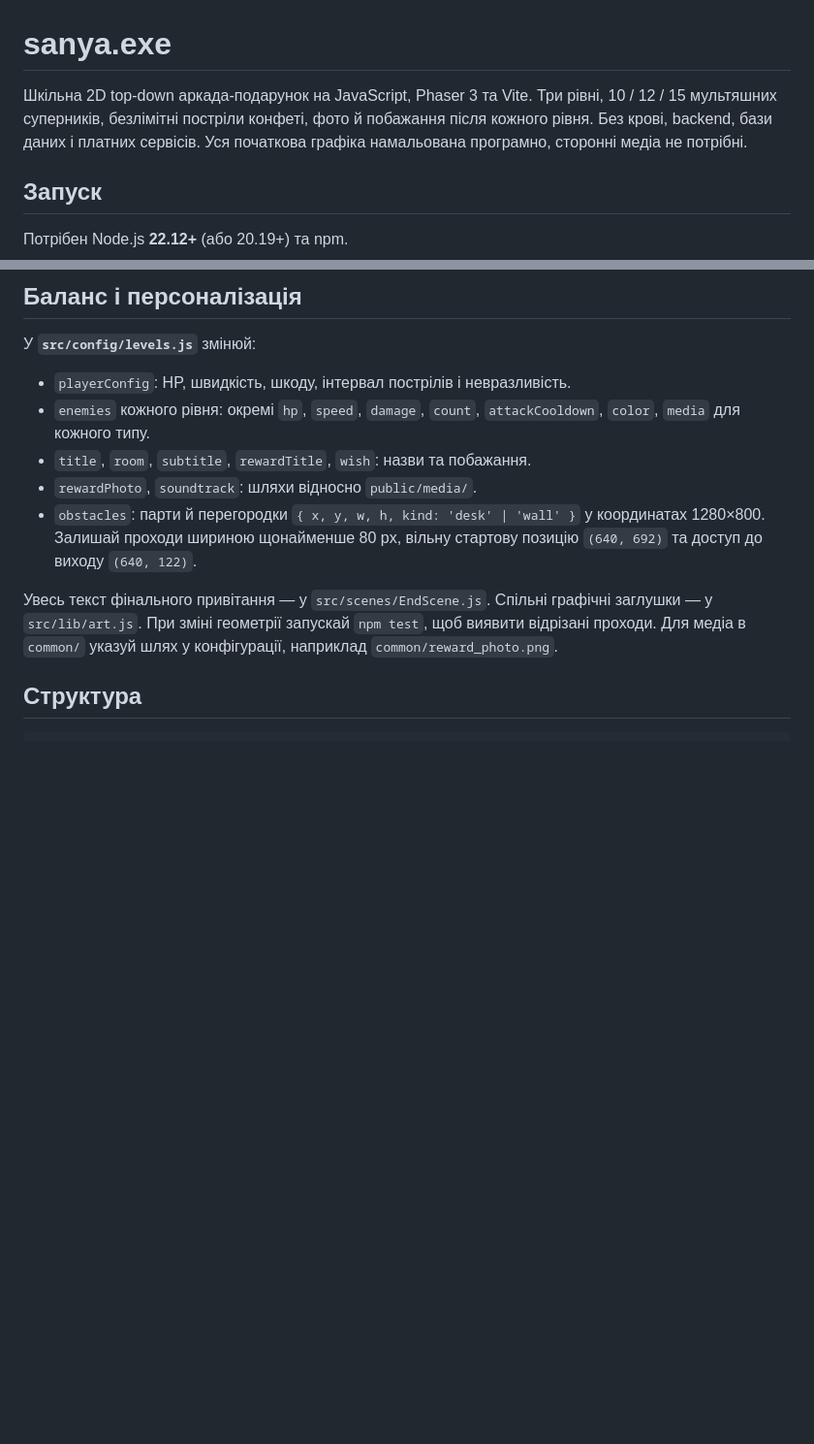
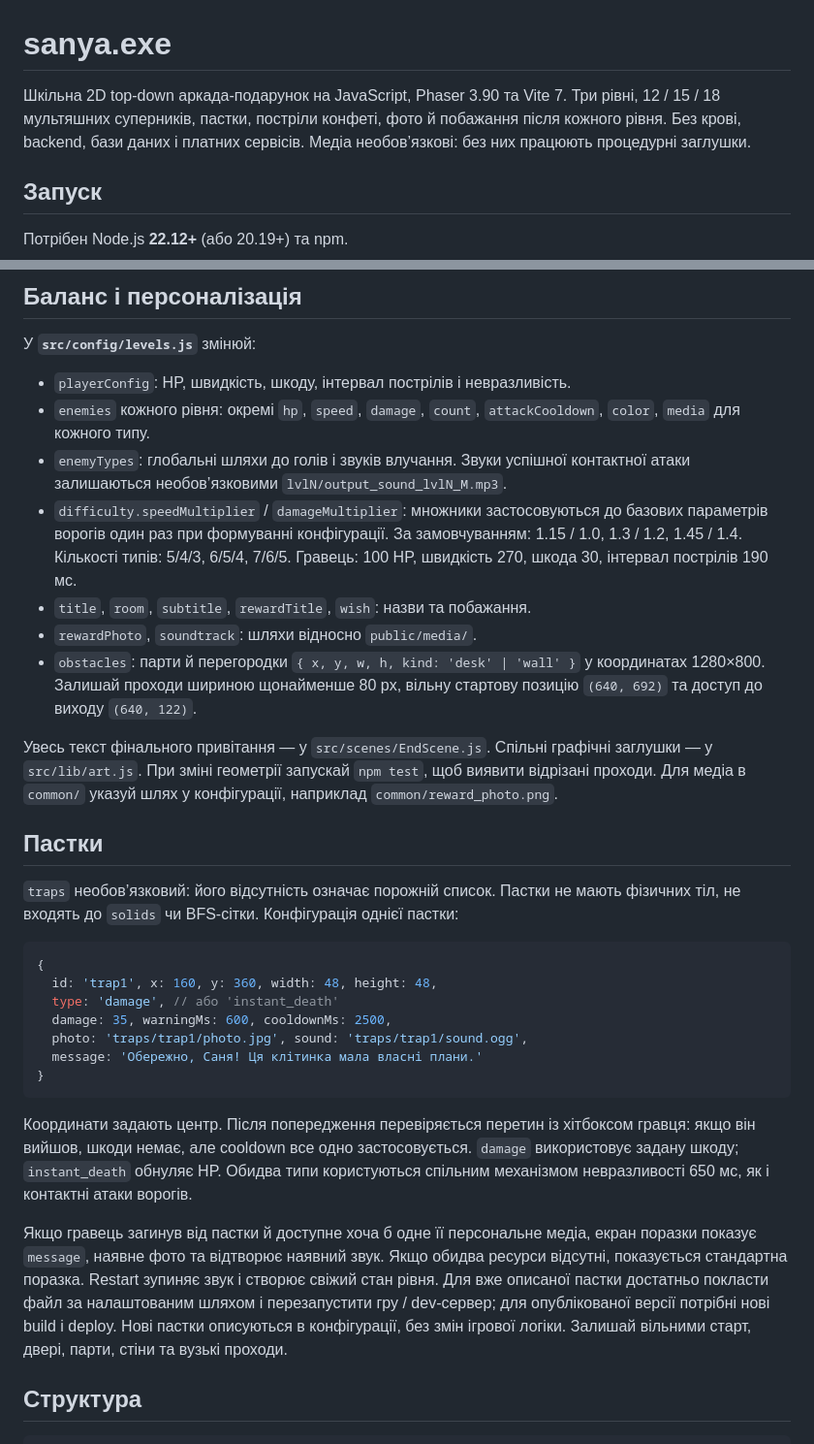
Before and after one commit to stanko-dev/sanya-exe, a Markdown page: README.md, 2 parts joined by grey strips. Shown at 97% size. Drawn GitHub-style; blank space fills up the shorter version.

````diff
--- a/README.md
+++ b/README.md
@@ -1,6 +1,6 @@
 # sanya.exe
 
-Шкільна 2D top-down аркада-подарунок на JavaScript, Phaser 3 та Vite. Три рівні, 10 / 12 / 15 мультяшних суперників, безлімітні постріли конфеті, фото й побажання після кожного рівня. Без крові, backend, бази даних і платних сервісів. Уся початкова графіка намальована програмно, сторонні медіа не потрібні.
+Шкільна 2D top-down аркада-подарунок на JavaScript, Phaser 3.90 та Vite 7. Три рівні, 12 / 15 / 18 мультяшних суперників, пастки, постріли конфеті, фото й побажання після кожного рівня. Без крові, backend, бази даних і платних сервісів. Медіа необов’язкові: без них працюють процедурні заглушки.
 
 ## Запуск
 
@@ -61,11 +78,31 @@ public/media/
 
 - `playerConfig`: HP, швидкість, шкоду, інтервал пострілів і невразливість.
 - `enemies` кожного рівня: окремі `hp`, `speed`, `damage`, `count`, `attackCooldown`, `color`, `media` для кожного типу.
+- `enemyTypes`: глобальні шляхи до голів і звуків влучання. Звуки успішної контактної атаки залишаються необов’язковими `lvlN/output_sound_lvlN_M.mp3`.
+- `difficulty.speedMultiplier` / `damageMultiplier`: множники застосовуються до базових параметрів ворогів один раз при формуванні конфігурації. За замовчуванням: 1.15 / 1.0, 1.3 / 1.2, 1.45 / 1.4. Кількості типів: 5/4/3, 6/5/4, 7/6/5. Гравець: 100 HP, швидкість 270, шкода 30, інтервал пострілів 190 мс.
 - `title`, `room`, `subtitle`, `rewardTitle`, `wish`: назви та побажання.
 - `rewardPhoto`, `soundtrack`: шляхи відносно `public/media/`.
 - `obstacles`: парти й перегородки `{ x, y, w, h, kind: 'desk' | 'wall' }` у координатах 1280×800. Залишай проходи шириною щонайменше 80 px, вільну стартову позицію `(640, 692)` та доступ до виходу `(640, 122)`.
 
 Увесь текст фінального привітання — у `src/scenes/EndScene.js`. Спільні графічні заглушки — у `src/lib/art.js`. При зміні геометрії запускай `npm test`, щоб виявити відрізані проходи. Для медіа в `common/` указуй шлях у конфігурації, наприклад `common/reward_photo.png`.
+
+## Пастки
+
+`traps` необов’язковий: його відсутність означає порожній список. Пастки не мають фізичних тіл, не входять до `solids` чи BFS-сітки. Конфігурація однієї пастки:
+
+```js
+{
+  id: 'trap1', x: 160, y: 360, width: 48, height: 48,
+  type: 'damage', // або 'instant_death'
+  damage: 35, warningMs: 600, cooldownMs: 2500,
+  photo: 'traps/trap1/photo.jpg', sound: 'traps/trap1/sound.ogg',
+  message: 'Обережно, Саня! Ця клітинка мала власні плани.'
+}
+```
+
+Координати задають центр. Після попередження перевіряється перетин із хітбоксом гравця: якщо він вийшов, шкоди немає, але cooldown все одно застосовується. `damage` використовує задану шкоду; `instant_death` обнуляє HP. Обидва типи користуються спільним механізмом невразливості 650 мс, як і контактні атаки ворогів.
+
+Якщо гравець загинув від пастки й доступне хоча б одне її персональне медіа, екран поразки показує `message`, наявне фото та відтворює наявний звук. Якщо обидва ресурси відсутні, показується стандартна поразка. Restart зупиняє звук і створює свіжий стан рівня. Для вже описаної пастки достатньо покласти файл за налаштованим шляхом і перезапустити гру / dev-сервер; для опублікованої версії потрібні нові build і deploy. Нові пастки описуються в конфігурації, без змін ігрової логіки. Залишай вільними старт, двері, парти, стіни та вузькі проходи.
 
 ## Структура
 
````
Also changed, not shown: other parts of README.md (+28 -11 lines).
